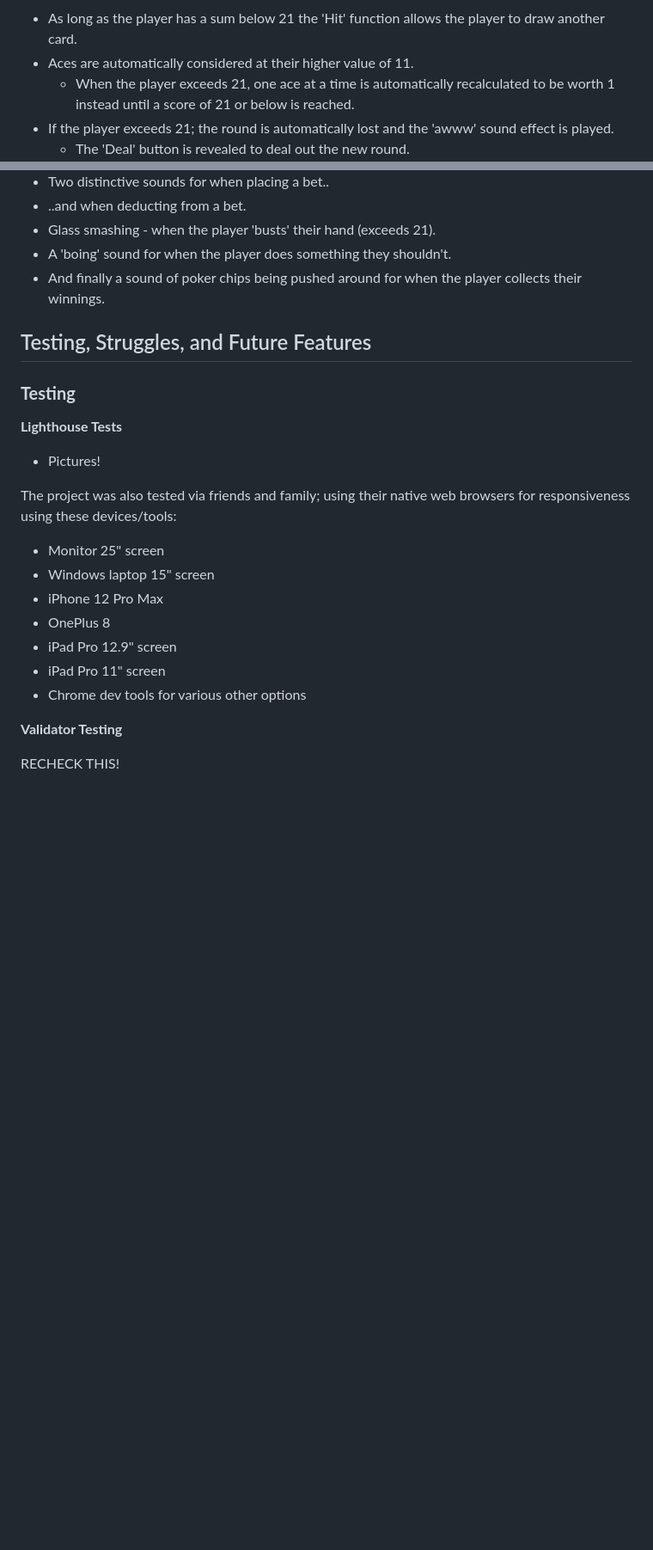
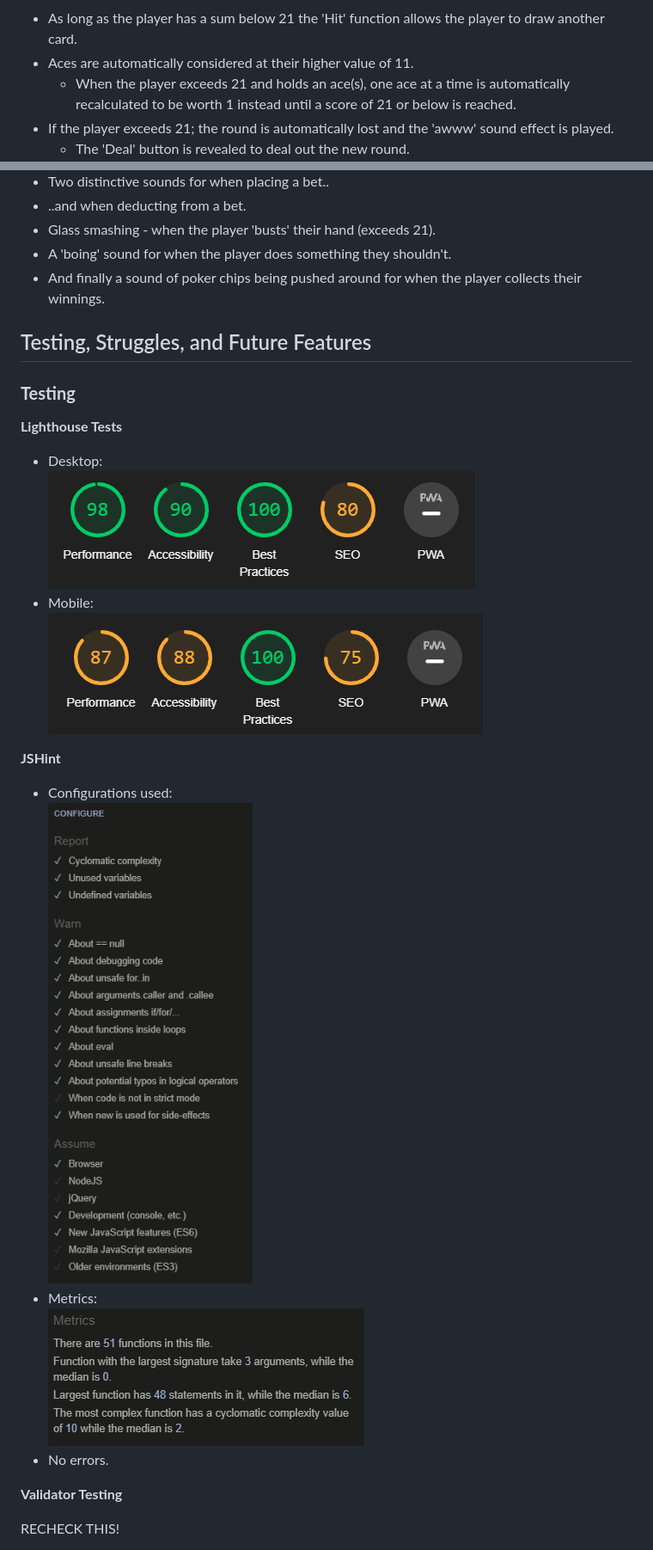
Before and after one commit to DestanT/blackjack-3-minute-challenge, a Markdown page: README.md, 2 parts joined by grey strips. Shown: that part at 86% size. GitHub-like rendering; pictures changed too: documentation/jshint-configuration.png (added), documentation/jshint-metrics.png (added), documentation/lighthouse-desktop.png (added); blank space fills up the shorter version.

```diff
--- a/README.md
+++ b/README.md
@@ -74,7 +76,7 @@ The deck of cards is displayed on the side of the screen.
 ![Player Sum](/documentation/player-sum.png)
 * As long as the player has a sum below 21 the 'Hit' function allows the player to draw another card.
 * Aces are automatically considered at their higher value of 11.
-  * When the player exceeds 21, one ace at a time is automatically recalculated to be worth 1 instead until a score of 21 or below is reached.
+  * When the player exceeds 21 and holds an ace(s), one ace at a time is automatically recalculated to be worth 1 instead until a score of 21 or below is reached.
 * If the player exceeds 21; the round is automatically lost and the 'awww' sound effect is played.
   * The 'Deal' button is revealed to deal out the new round.\
 ![Deal Button](/documentation/deal-button.png)
@@ -164,28 +166,22 @@ There are currently 10 different sound effects in the game, these are:
  * A 'boing' sound for when the player does something they shouldn't.
  * And finally a sound of poker chips being pushed around for when the player collects their winnings.
 
-
- ###
-
-
-
-
 ## Testing, Struggles, and Future Features
 
 ### __Testing__
 
 __Lighthouse Tests__
+* Desktop:\
+![Lighthouse Test Desktop](/documentation/lighthouse-desktop.png)
+* Mobile:\
+![Lighthouse Test Mobile](/documentation/lighthouse-mobile.png)
 
-* Pictures!
-
-The project was also tested via friends and family; using their native web browsers for responsiveness using these devices/tools:
-  * Monitor 25" screen
-  * Windows laptop 15" screen
-  * iPhone 12 Pro Max
-  * OnePlus 8
-  * iPad Pro 12.9" screen
-  * iPad Pro 11" screen
-  * Chrome dev tools for various other options
+__JSHint__
+* Configurations used:\
+![JSHint Configurations](/documentation/jshint-configuration.png)
+* Metrics:\
+![JSHint Metrics](/documentation/jshint-metrics.png)
+* No errors.
 
 __Validator Testing__
 
```
Also changed, not shown: other parts of README.md (+26 -6 lines), documentation/bugs-rules-scroll.png (added), 3 other files.
